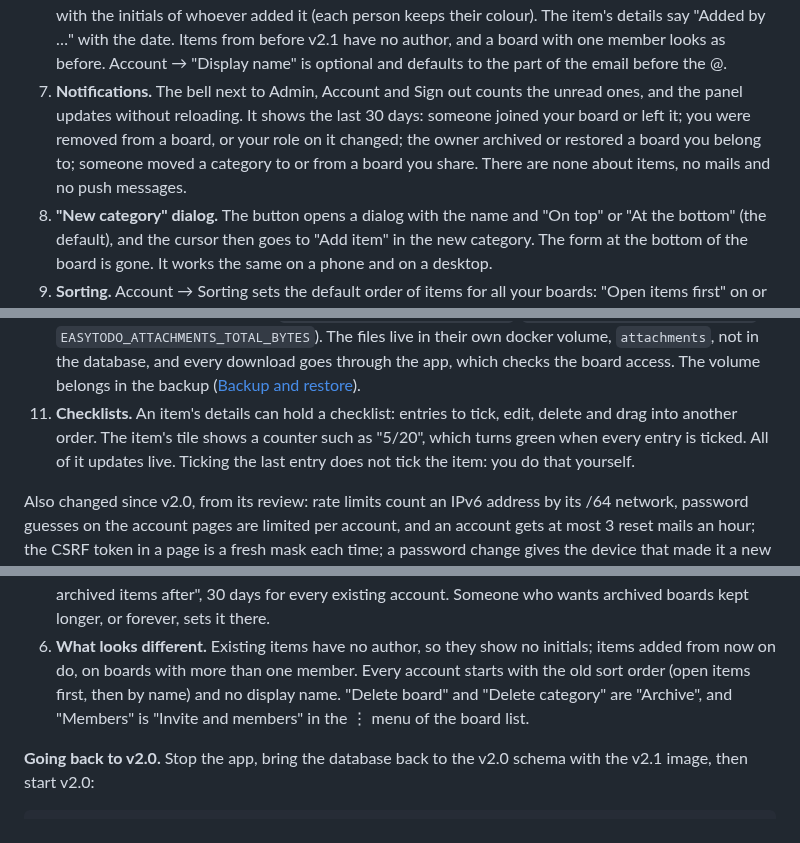
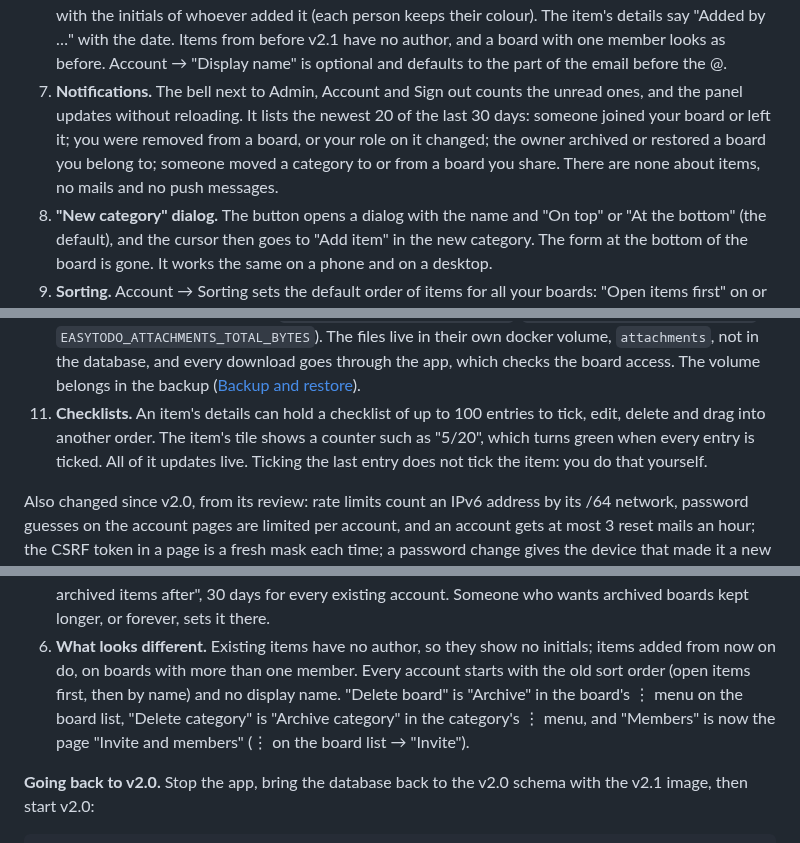
Before and after one commit to DaveKadziola/easytodo-grocery-list, a Markdown page: README.md, 3 parts joined by grey strips. GitHub-like rendering.

```diff
--- a/README.md
+++ b/README.md
@@ -89,10 +89,10 @@ v2.1 adds these to v2.0, in this order:
    one member looks as before. Account → "Display name" is optional and defaults to the part of
    the email before the @.
 7. **Notifications.** The bell next to Admin, Account and Sign out counts the unread ones, and the
-   panel updates without reloading. It shows the last 30 days: someone joined your board or left
-   it; you were removed from a board, or your role on it changed; the owner archived or restored
-   a board you belong to; someone moved a category to or from a board you share. There are none
-   about items, no mails and no push messages.
+   panel updates without reloading. It lists the newest 20 of the last 30 days: someone joined
+   your board or left it; you were removed from a board, or your role on it changed; the owner
+   archived or restored a board you belong to; someone moved a category to or from a board you
+   share. There are none about items, no mails and no push messages.
 8. **"New category" dialog.** The button opens a dialog with the name and "On top" or "At the
    bottom" (the default), and the cursor then goes to "Add item" in the new category. The form at
    the bottom of the board is gone. It works the same on a phone and on a desktop.
@@ -111,10 +111,10 @@ v2.1 adds these to v2.0, in this order:
     `EASYTODO_ATTACHMENTS_TOTAL_BYTES`). The files live in their own docker volume, `attachments`,
     not in the database, and every download goes through the app, which checks the board access.
     The volume belongs in the backup ([Backup and restore](#backup-and-restore)).
-11. **Checklists.** An item's details can hold a checklist: entries to tick, edit, delete and drag
-    into another order. The item's tile shows a counter such as "5/20", which turns green when
-    every entry is ticked. All of it updates live. Ticking the last entry does not tick the item:
-    you do that yourself.
+11. **Checklists.** An item's details can hold a checklist of up to 100 entries to tick, edit,
+    delete and drag into another order. The item's tile shows a counter such as "5/20", which
+    turns green when every entry is ticked. All of it updates live. Ticking the last entry does
+    not tick the item: you do that yourself.
 
 Also changed since v2.0, from its review: rate limits count an IPv6 address by its /64 network,
 password guesses on the account pages are limited per account, and an account gets at most 3
@@ -149,8 +149,10 @@ the `attachments` volume creates itself. In order:
    archived boards kept longer, or forever, sets it there.
 6. **What looks different.** Existing items have no author, so they show no initials; items
    added from now on do, on boards with more than one member. Every account starts with the old
-   sort order (open items first, then by name) and no display name. "Delete board" and "Delete
-   category" are "Archive", and "Members" is "Invite and members" in the ⋮ menu of the board list.
+   sort order (open items first, then by name) and no display name. "Delete board" is "Archive" in
+   the board's ⋮ menu on the board list, "Delete category" is "Archive category" in the
+   category's ⋮ menu, and "Members" is now the page "Invite and members" (⋮ on the board list →
+   "Invite").
 
 **Going back to v2.0.** Stop the app, bring the database back to the v2.0 schema with the
 v2.1 image, then start v2.0:
```
Also changed, not shown: other parts of README.md (+21 -16 lines), docs/performance.md (+8 -5 lines), docs/images/board-desktop.png, docs/images/board-phone.png, 4 other files.
